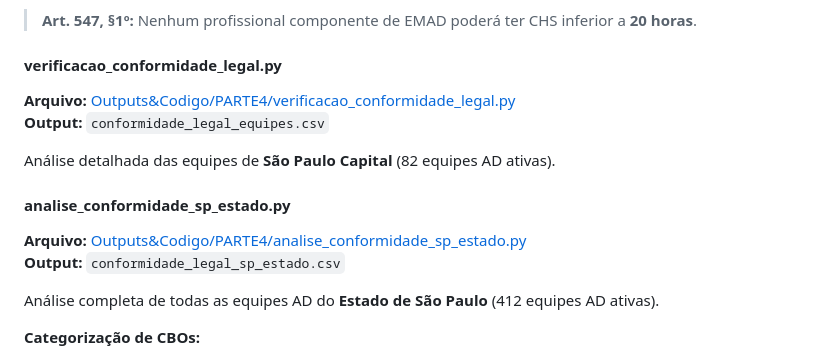
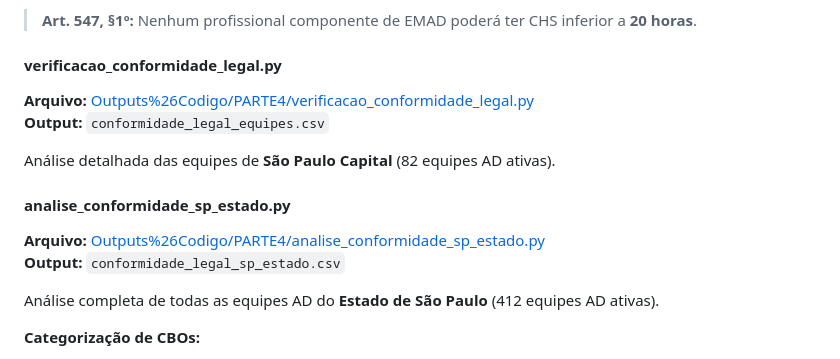
Before and after one commit to FerSuaiden/Fapesp---Otimiza-o-de-Rotas-Atendimento-Domiciliar, a Markdown page: README.md, the part around the change. Rendered like a GitHub page.

Commit message:
fix: corrige links quebrados dos scripts PARTE4 no README
- Codifica & como %26 no texto de exibição dos links markdown

```diff
--- a/README.md
+++ b/README.md
@@ -328,14 +328,14 @@ Esta fase avalia se as equipes EMAD/EMAP atendem aos requisitos mínimos de comp
 
 #### verificacao_conformidade_legal.py
 
-**Arquivo:** [Outputs&Codigo/PARTE4/verificacao_conformidade_legal.py](Outputs%26Codigo/PARTE4/verificacao_conformidade_legal.py)
+**Arquivo:** [Outputs%26Codigo/PARTE4/verificacao_conformidade_legal.py](Outputs%26Codigo/PARTE4/verificacao_conformidade_legal.py)
 **Output:** `conformidade_legal_equipes.csv`
 
 Análise detalhada das equipes de **São Paulo Capital** (82 equipes AD ativas).
 
 #### analise_conformidade_sp_estado.py
 
-**Arquivo:** [Outputs&Codigo/PARTE4/analise_conformidade_sp_estado.py](Outputs%26Codigo/PARTE4/analise_conformidade_sp_estado.py)
+**Arquivo:** [Outputs%26Codigo/PARTE4/analise_conformidade_sp_estado.py](Outputs%26Codigo/PARTE4/analise_conformidade_sp_estado.py)
 **Output:** `conformidade_legal_sp_estado.csv`
 
 Análise completa de todas as equipes AD do **Estado de São Paulo** (412 equipes AD ativas).
```
